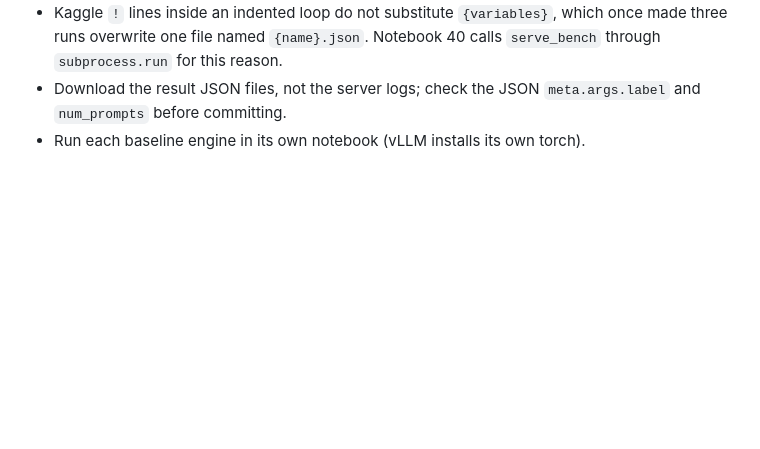
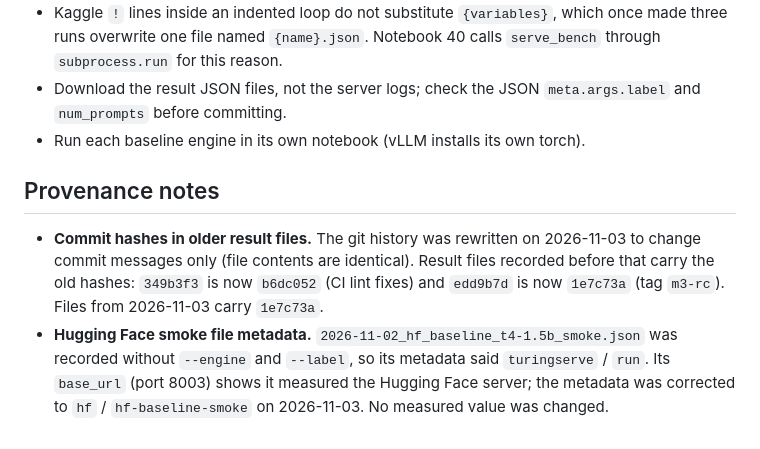
Before and after one commit to Muskanpandey0304/TuringServe, a Markdown page: docs/benchmark_methodology.md, the part around the change. Rendered like a GitHub page; blank space fills up the shorter version.

```diff
--- a/docs/benchmark_methodology.md
+++ b/docs/benchmark_methodology.md
@@ -54,3 +54,7 @@ Triton 3.2.0, TuringServe at tag `m3-rc`, Qwen2.5-1.5B-Instruct fp16. Raw per-re
 - Download the result JSON files, not the server logs; check the JSON `meta.args.label` and `num_prompts` before
   committing.
 - Run each baseline engine in its own notebook (vLLM installs its own torch).
+
+## Provenance notes
+- **Commit hashes in older result files.** The git history was rewritten on 2026-11-03 to change commit messages only (file contents are identical). Result files recorded before that carry the old hashes: `349b3f3` is now `b6dc052` (CI lint fixes) and `edd9b7d` is now `1e7c73a` (tag `m3-rc`). Files from 2026-11-03 carry `1e7c73a`.
+- **Hugging Face smoke file metadata.** `2026-11-02_hf_baseline_t4-1.5b_smoke.json` was recorded without `--engine` and `--label`, so its metadata said `turingserve` / `run`. Its `base_url` (port 8003) shows it measured the Hugging Face server; the metadata was corrected to `hf` / `hf-baseline-smoke` on 2026-11-03. No measured value was changed.
```
Also changed, not shown: README.md (+13 -2 lines), benchmarks/REPORT.md (added, +115 -0 lines), docs/lab_notes.md (+3 -0 lines), benchmarks/figures/main_throughput.png (added), benchmarks/figures/main_ttft_p90.png (added), benchmarks/figures/prefill_cold_ttft.png (added), benchmarks/figures/spec_throughput.png (added), 2 other files.
